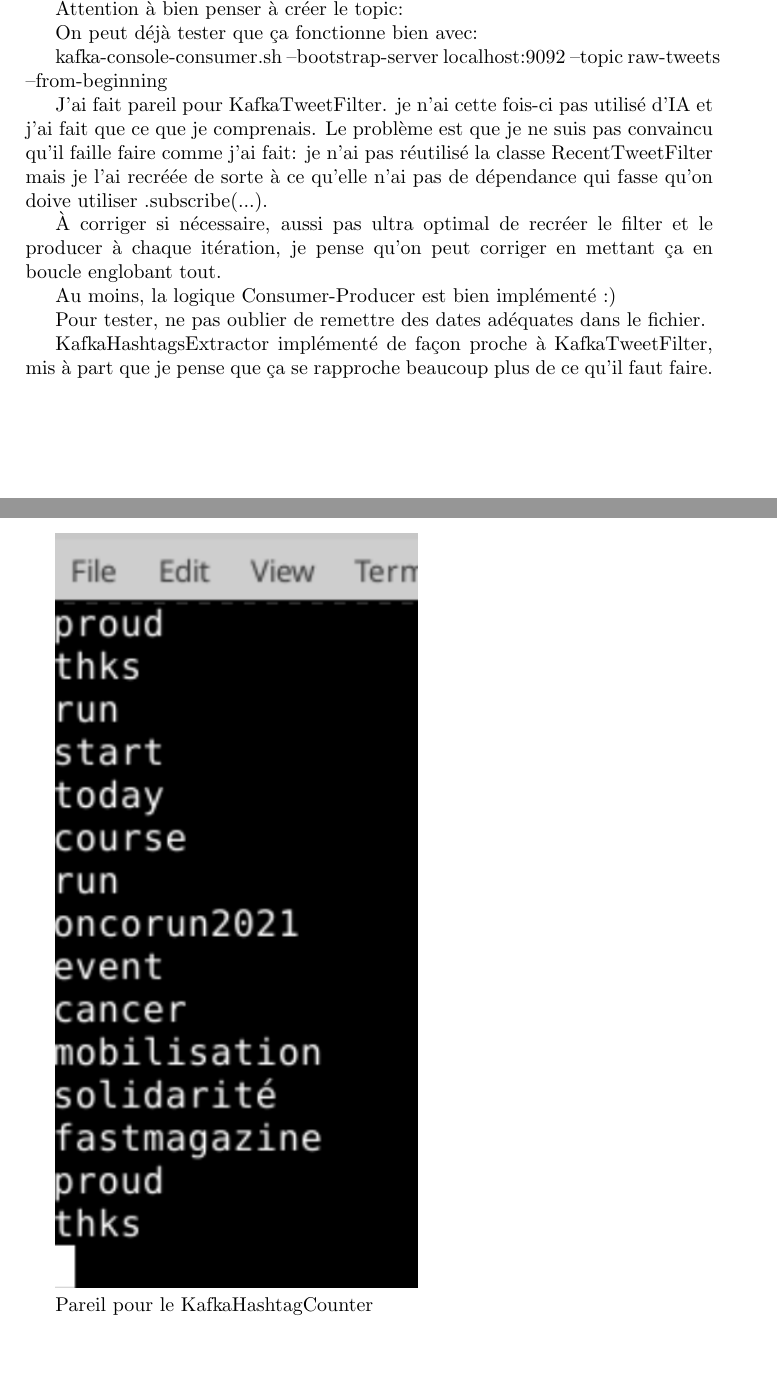
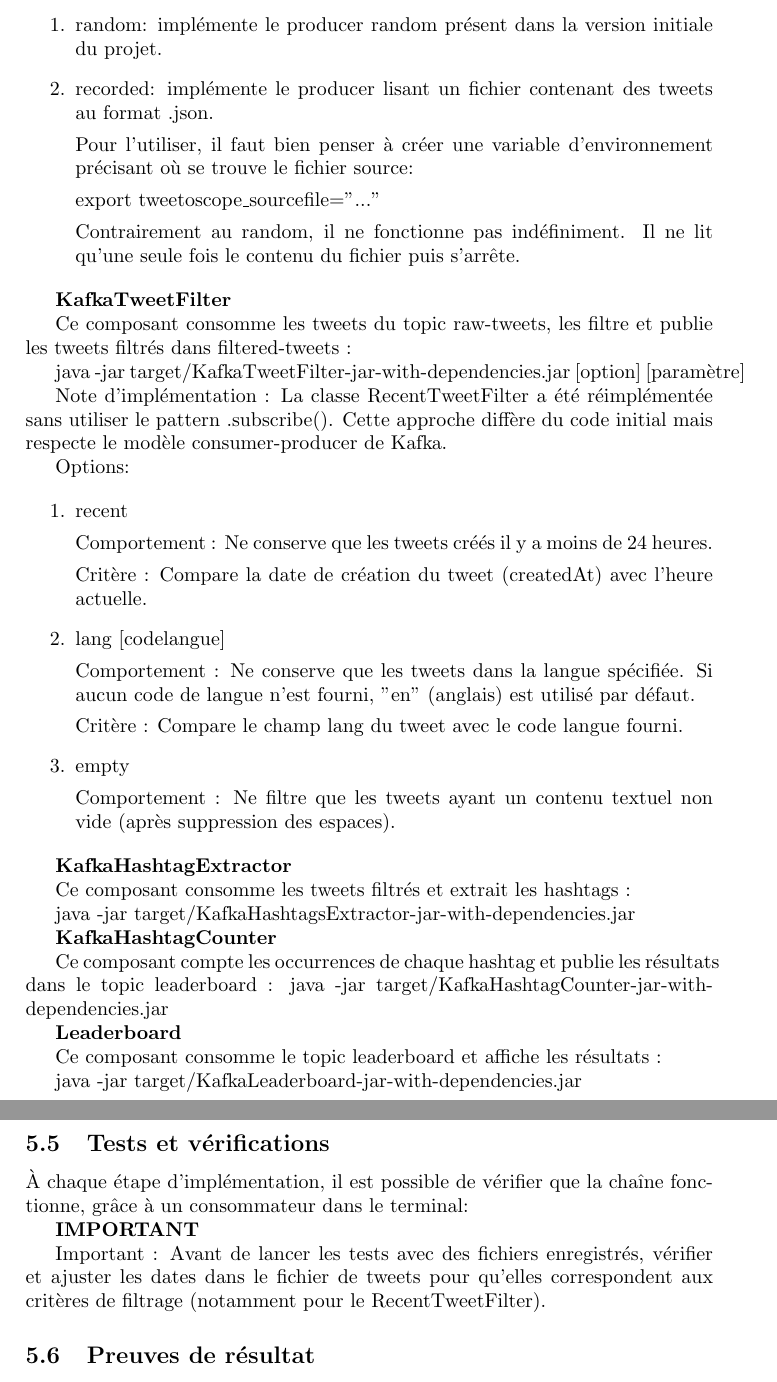
Before and after one commit to JamesEdLemaitre/Tweetoscope, a LaTeX document (CR.tex): two parts of pages 3 and 4 of 5 before the commit and two parts of pages 4 and 5 of 7 after it, joined at a grey line, cut at the place of the change, the shorter picture padded with empty space. Compiled offline with pdfLaTeX.

Commit message:
Task 9 CR

```diff
--- a/CR.tex
+++ b/CR.tex
@@ -101,4 +93,3 @@
 
 java -jar target/KafkaTweetProducer-jar-with-dependencies.jar
 
-Attention à bien penser à créer le topic:
@@ -105,16 +118,15 @@
 
 % $KAFKA_HOME/bin/kafka-topics.sh --create --bootstrap-server localhost:9092 --replication-factor 1 --partitions 1 --topic raw-tweets
 
-On peut déjà tester que ça fonctionne bien avec:
+Topic pour les tweets filtrés:
 
-kafka-console-consumer.sh --bootstrap-server localhost:9092 --topic raw-tweets --from-beginning
+% $KAFKA_HOME/bin/kafka-topics.sh --create --bootstrap-server localhost:9092 --replication-factor 1 --partitions 1 --topic filtered-tweets
 
-J'ai fait pareil pour KafkaTweetFilter. je n'ai cette fois-ci pas utilisé d'IA et j'ai fait que ce que je comprenais. Le problème est que je ne suis pas convaincu qu'il faille faire comme j'ai fait: je n'ai pas réutilisé la classe RecentTweetFilter mais je l'ai recréée de sorte à ce qu'elle n'ai pas de dépendance qui fasse qu'on doive utiliser .subscribe(...).
+Topic pour les hashtags extraits:
 
-À corriger si nécessaire, aussi pas ultra optimal de recréer le filter et le producer à chaque itération, je pense qu'on peut corriger en mettant ça en boucle englobant tout.
+% $KAFKA_HOME/bin/kafka-topics.sh --create --bootstrap-server localhost:9092 --replication-factor 1 --partitions 1 --topic hashtags
 
-Au moins, la logique Consumer-Producer est bien implémenté :)
+Topic pour le leaderboard
 
-Pour tester, ne pas oublier de remettre des dates adéquates dans le fichier.
+% $KAFKA_HOME/bin/kafka-topics.sh --create --bootstrap-server localhost:9092 --replication-factor 1 --partitions 1 --topic leaderboard
 
-KafkaHashtagsExtractor implémenté de façon proche à KafkaTweetFilter, mis à part que je pense que ça se rapproche beaucoup plus de ce qu'il faut faire.
@@ -121,4 +143,83 @@
+\begin{enumerate}
+\item random: implémente le producer random présent dans la version initiale du projet.
+
+\item recorded: implémente le producer lisant un fichier contenant des tweets au format .json.
+
+Pour l'utiliser, il faut bien penser à créer une variable d'environnement précisant où se trouve le fichier source:
+
+export tweetoscope\_sourcefile="..."
+
+Contrairement au random, il ne fonctionne pas indéfiniment. Il ne lit qu'une seule fois le contenu du fichier puis s'arrête.
+
+\end{enumerate}
+
+\textbf{KafkaTweetFilter}
+
+Ce composant consomme les tweets du topic raw-tweets, les filtre et publie les tweets filtrés dans filtered-tweets :
+
+java -jar target/KafkaTweetFilter-jar-with-dependencies.jar [option] [paramètre]
+
+Note d'implémentation : La classe RecentTweetFilter a été réimplémentée sans utiliser le pattern .subscribe(). Cette approche diffère du code initial mais respecte le modèle consumer-producer de Kafka.
+
+Options:
+
+\begin{enumerate}
+\item recent
+
+Comportement : Ne conserve que les tweets créés il y a moins de 24 heures.
+
+Critère : Compare la date de création du tweet (createdAt) avec l'heure actuelle.
+
+\item lang [codelangue]
+
+Comportement : Ne conserve que les tweets dans la langue spécifiée. Si aucun code de langue n'est fourni, "en" (anglais) est utilisé par défaut.
+
+Critère : Compare le champ lang du tweet avec le code langue fourni.
+
+\item empty
+
+Comportement : Ne filtre que les tweets ayant un contenu textuel non vide (après suppression des espaces).
+
+\end{enumerate}
+
+\textbf{KafkaHashtagExtractor}
+
+Ce composant consomme les tweets filtrés et extrait les hashtags :
+
+java -jar target/KafkaHashtagsExtractor-jar-with-dependencies.jar
+
+\textbf{KafkaHashtagCounter}
+
+Ce composant compte les occurrences de chaque hashtag et publie les résultats dans le topic leaderboard :
+java -jar target/KafkaHashtagCounter-jar-with-dependencies.jar
+
+\textbf{Leaderboard}
+
+Ce composant consomme le topic leaderboard et affiche les résultats :
+
+java -jar target/KafkaLeaderboard-jar-with-dependencies.jar
+
+\subsection{Tests et vérifications}
+
+À chaque étape d'implémentation, il est possible de vérifier que la chaîne fonctionne, grâce à un consommateur dans le terminal:
+
+% $KAFKA_HOME/bin/kafka-console-consumer.sh --bootstrap-server localhost:9092 --topic raw-tweets --from-beginning
+
+% $KAFKA_HOME/bin/kafka-console-consumer.sh --bootstrap-server localhost:9092 --topic filtered-tweets --from-beginning
+
+% $KAFKA_HOME/bin/kafka-console-consumer.sh --bootstrap-server localhost:9092 --topic hashtags --from-beginning
+
+% $KAFKA_HOME/bin/kafka-console-consumer.sh --bootstrap-server localhost:9092 --topic leaderboard --from-beginning
+
+\textbf{IMPORTANT}
+
+Important : Avant de lancer les tests avec des fichiers enregistrés, vérifier et ajuster les dates dans le fichier de tweets pour qu'elles correspondent aux critères de filtrage (notamment pour le RecentTweetFilter).
+
+\subsection{Preuves de résultat}
+
+Les captures d'écran suivantes démontrent le bon fonctionnement de la chaîne de traitement :
+
+Extraction des hashtags :
 
 \includegraphics[scale=1]{assets/hashtagsproof.png}
 
-Pareil pour le KafkaHashtagCounter
```
Also changed, not shown: CR.tex (70 more changed lines).
